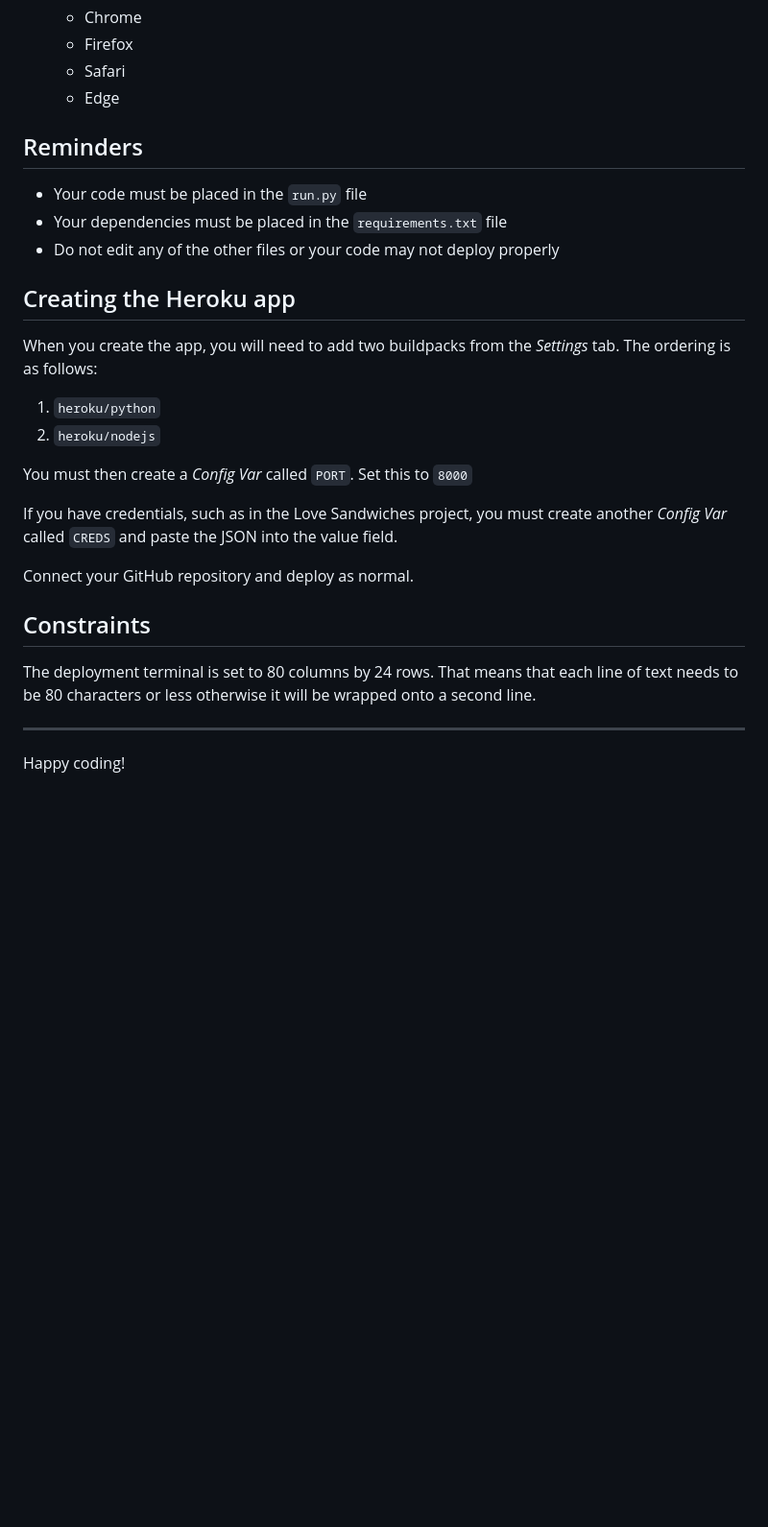
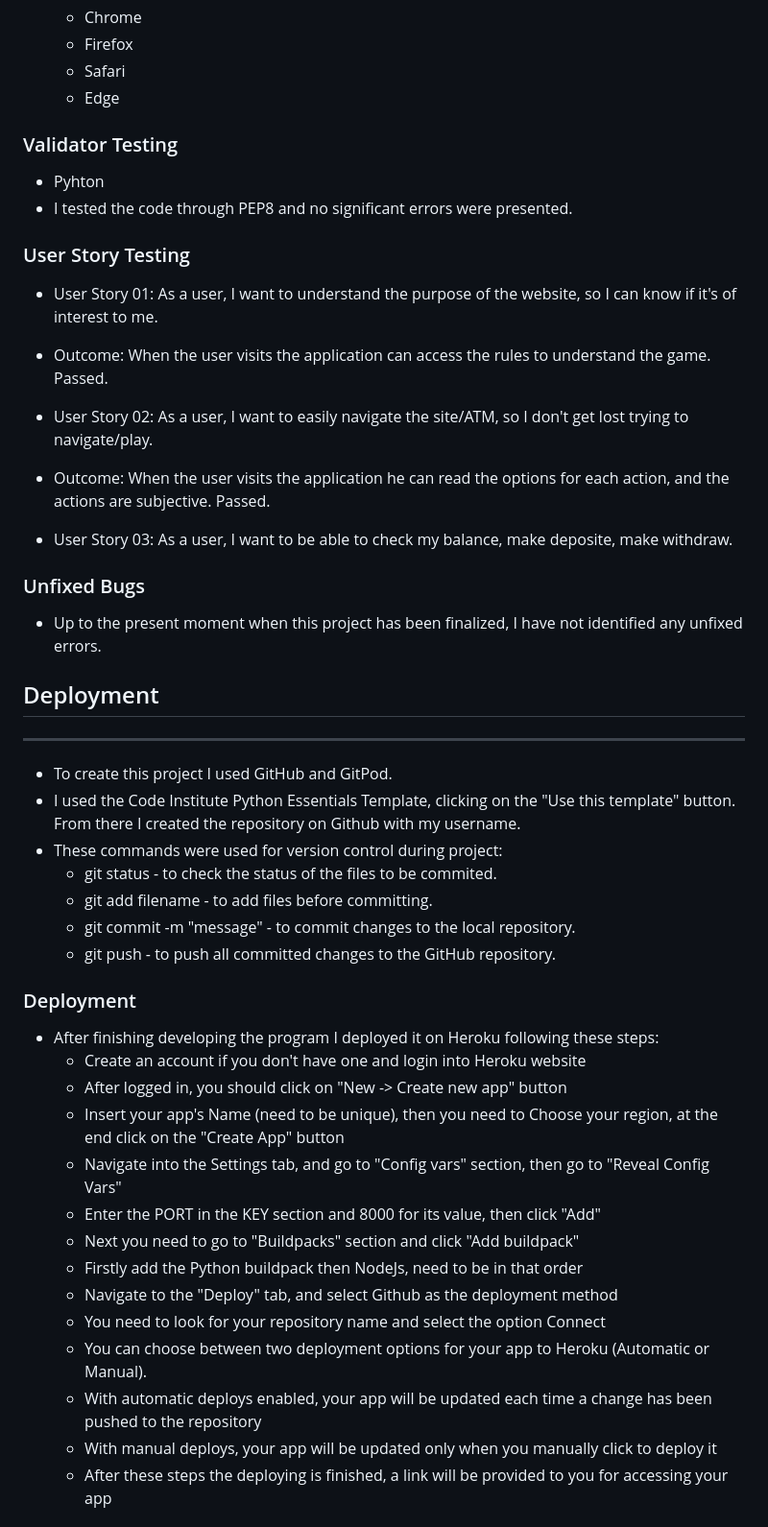
Before and after one commit to Diogosafanelli/third-project-ci, a Markdown page: README.md, the part around the change printed below. Shown: that part at 96% size. GitHub-like rendering; blank space fills up the shorter version.

Commit message:
Update README.md
Add more text

```diff
--- a/README.md
+++ b/README.md
@@ -106,29 +106,55 @@ The ATM Bank project structure is based on a single static web page with the ter
   - Edge
 
 
-## Reminders
+### Validator Testing
+- Pyhton
+- I tested the code through PEP8 and no significant errors were presented.
 
-- Your code must be placed in the `run.py` file
-- Your dependencies must be placed in the `requirements.txt` file
-- Do not edit any of the other files or your code may not deploy properly
 
-## Creating the Heroku app
+### User Story Testing
+- User Story 01: As a user, I want to understand the purpose of the website, so I can know if it's of interest to me.
 
-When you create the app, you will need to add two buildpacks from the _Settings_ tab. The ordering is as follows:
+- Outcome: When the user visits the application can access the rules to understand the game. Passed.
 
-1. `heroku/python`
-2. `heroku/nodejs`
+- User Story 02: As a user, I want to easily navigate the site/ATM, so I don't get lost trying to navigate/play.
 
-You must then create a _Config Var_ called `PORT`. Set this to `8000`
+- Outcome: When the user visits the application he can read the options for each action, and the actions are subjective. Passed.
 
-If you have credentials, such as in the Love Sandwiches project, you must create another _Config Var_ called `CREDS` and paste the JSON into the value field.
+- User Story 03: As a user, I want to be able to check my balance, make deposite, make withdraw.
 
-Connect your GitHub repository and deploy as normal.
 
-## Constraints
+### Unfixed Bugs
 
-The deployment terminal is set to 80 columns by 24 rows. That means that each line of text needs to be 80 characters or less otherwise it will be wrapped onto a second line.
+- Up to the present moment when this project has been finalized, I have not identified any unfixed errors.
 
----
 
-Happy coding!
+## Deployment
+<hr>
+
+- To create this project I used GitHub and GitPod.
+- I used the Code Institute Python Essentials Template, clicking on the "Use this template" button. From there I created the repository on Github with my username.
+- These commands were used for version control during project:
+  - git status - to check the status of the files to be commited.
+  - git add filename - to add files before committing.
+  - git commit -m "message" - to commit changes to the local repository.
+  - git push - to push all committed changes to the GitHub repository.
+
+### Deployment
+
+- After finishing developing the program I deployed it on Heroku following these steps:
+  - Create an account if you don't have one and login into Heroku website
+  - After logged in, you should click on "New -> Create new app" button
+  - Insert your app's Name (need to be unique), then you need to Choose your region, at the end click on the "Create App" button
+  - Navigate into the Settings tab, and go to "Config vars" section, then go to "Reveal Config Vars"
+  - Enter the PORT in the KEY section and 8000 for its value, then click "Add"
+  - Next you need to go to "Buildpacks" section and click "Add buildpack"
+  - Firstly add the Python buildpack then NodeJs, need to be in that order
+  - Navigate to the "Deploy" tab, and select Github as the deployment method
+  - You need to look for your repository name and select the option Connect
+  - You can choose between two deployment options for your app to Heroku (Automatic or Manual).
+  - With automatic deploys enabled, your app will be updated each time a change has been pushed to the repository
+  - With manual deploys, your app will be updated only when you manually click to deploy it
+  - After these steps the deploying is finished, a link will be provided to you for accessing your app
+
+
+
```
Also changed, not shown: other parts of README.md (+36 -0 lines).
